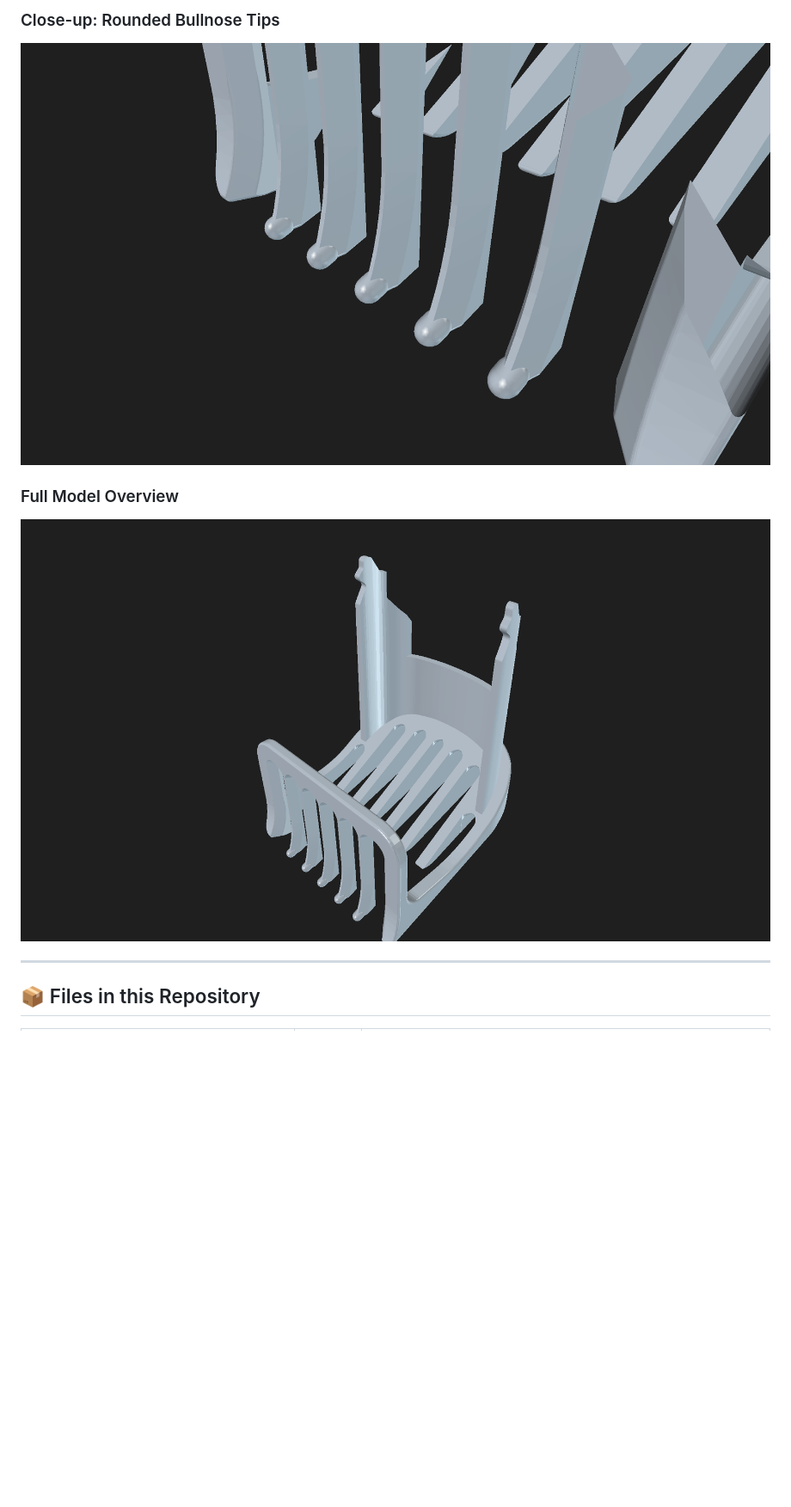
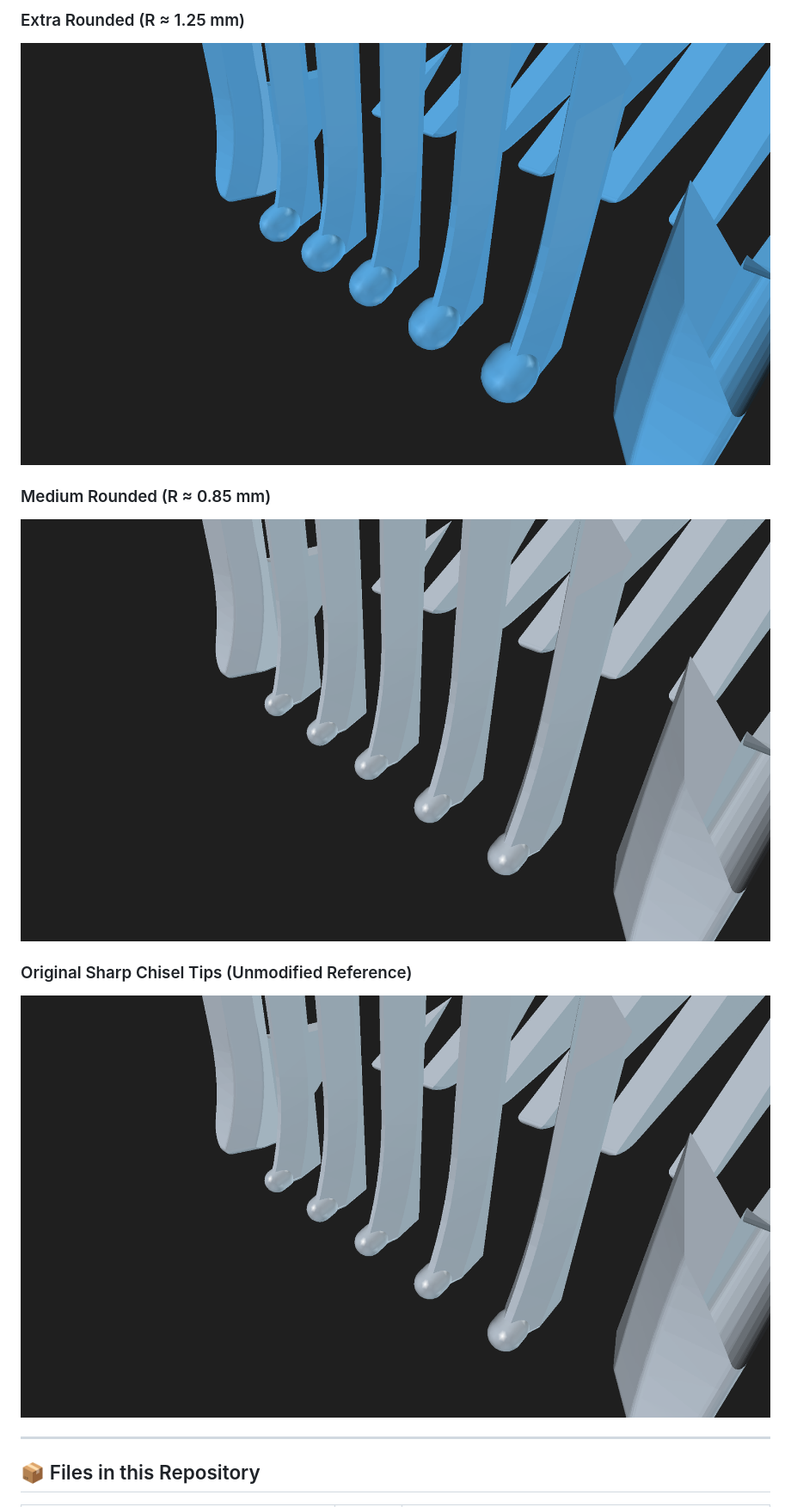
Before and after one commit to glotoff/xiaomi-grooming-pro-comb, a Markdown page: README.md, the part around the change printed below. Shown: that part at 86% size. GitHub-like rendering; pictures changed too: images/render_extra_rounded_closeup.png (added); blank space fills up the shorter version.

Commit message:
Add Extra Rounded design (R 1.25mm pearl tip) with 3MF/STL print files and real-time dual-version 3D viewer toggle

```diff
--- a/README.md
+++ b/README.md
@@ -29,9 +32,12 @@ Experience and inspect the 3D model directly in your browser:
 
-### Close-up: Rounded Bullnose Tips
-![Close-up of Smooth Bullnose Tips](images/render_teeth_closeup.png)
+### Extra Rounded (R ≈ 1.25 mm)
+![Extra Rounded Close-up](images/render_extra_rounded_closeup.png)
 
-### Full Model Overview
-![Full Isometric View](images/render_full_isometric.png)
+### Medium Rounded (R ≈ 0.85 mm)
+![Medium Rounded Close-up](images/render_teeth_closeup.png)
+
+### Original Sharp Chisel Tips (Unmodified Reference)
+![Original Sharp Chisel Tips](images/render_teeth_closeup.png)
 
 ---
 
```
Also changed, not shown: other parts of README.md (+20 -15 lines), images/mobile_extra_rounded.png (added), images/mobile_medium_rounded.png (added), images/render_extra_rounded_full.png (added), 5 other files.
